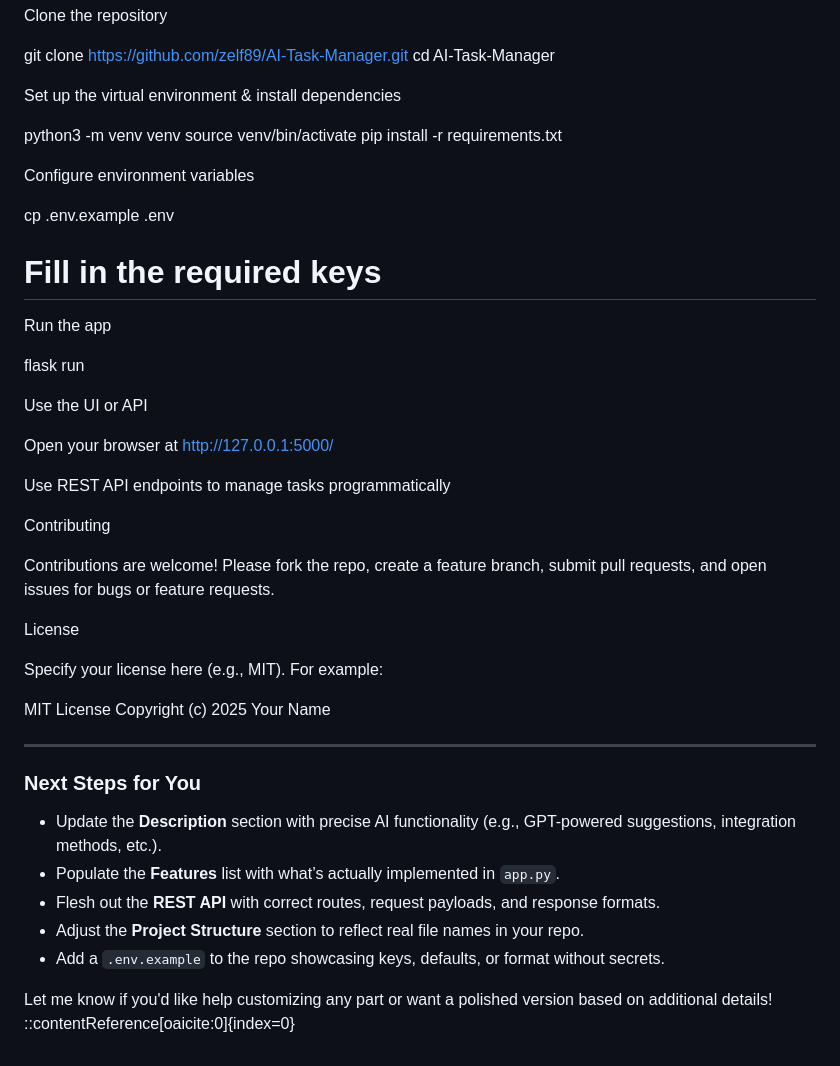
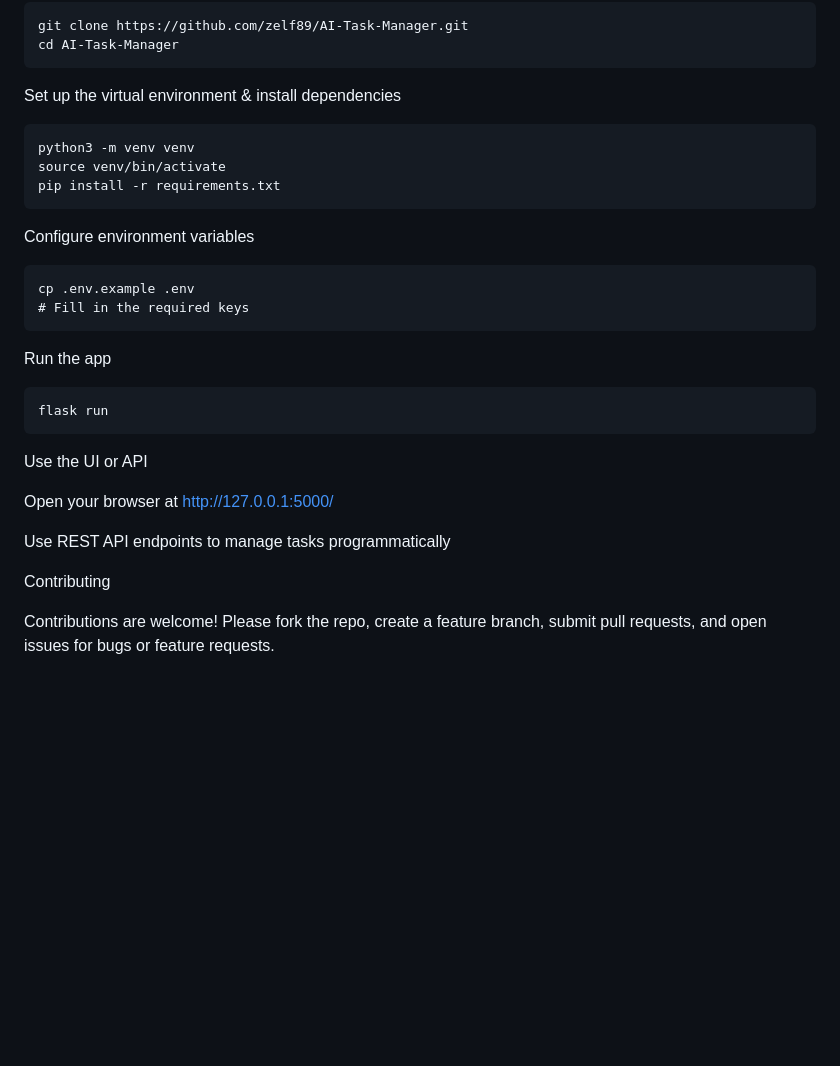
Before and after one commit to zelf89/AI-Task-Manager, a Markdown page: README.md, the part around the change printed below. Rendered like a GitHub page; blank space fills up the shorter version.

````diff
--- a/README.md
+++ b/README.md
@@ -101,21 +105,21 @@ cd AI-Task-Manager
 
 Set up the virtual environment & install dependencies
-
+```
 python3 -m venv venv
 source venv/bin/activate
 pip install -r requirements.txt
-
+```
 
 Configure environment variables
-
+```
 cp .env.example .env
 # Fill in the required keys
-
+```
 
 Run the app
-
+```
 flask run
-
+```
 
 Use the UI or API
 
@@ -126,24 +130,3 @@ Use REST API endpoints to manage tasks programmatically
 Contributing
 
 Contributions are welcome! Please fork the repo, create a feature branch, submit pull requests, and open issues for bugs or feature requests.
-
-License
-
-Specify your license here (e.g., MIT). For example:
-
-MIT License
-Copyright (c) 2025 Your Name
-
-
----
-
-###  Next Steps for You
-
-- Update the **Description** section with precise AI functionality (e.g., GPT-powered suggestions, integration methods, etc.).
-- Populate the **Features** list with what’s actually implemented in `app.py`.
-- Flesh out the **REST API** with correct routes, request payloads, and response formats.
-- Adjust the **Project Structure** section to reflect real file names in your repo.
-- Add a `.env.example` to the repo showcasing keys, defaults, or format without secrets.
-
-Let me know if you'd like help customizing any part or want a polished version based on additional details!
-::contentReference[oaicite:0]{index=0}
````
Also changed, not shown: other parts of README.md (+20 -16 lines).
